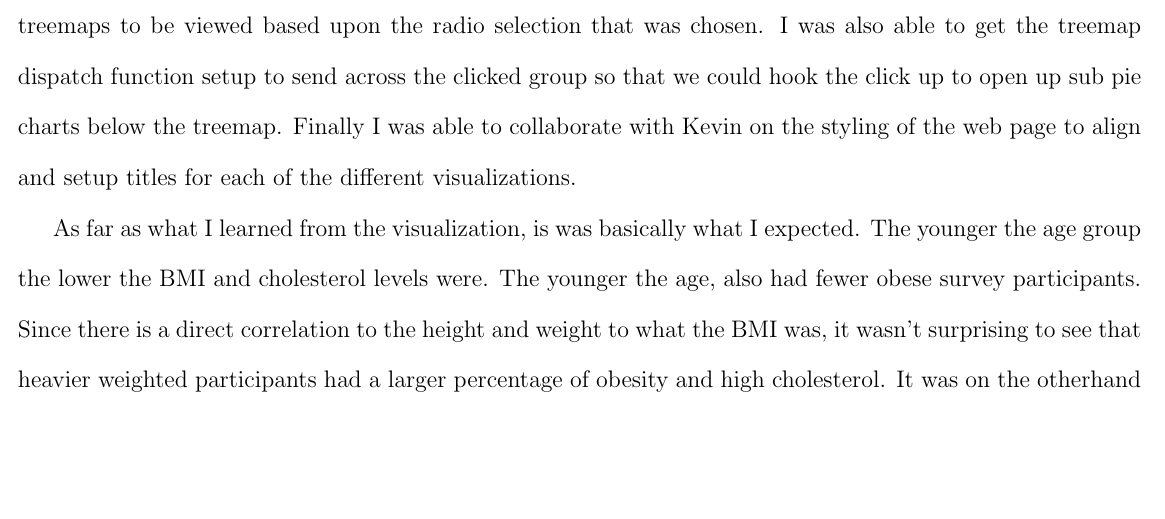
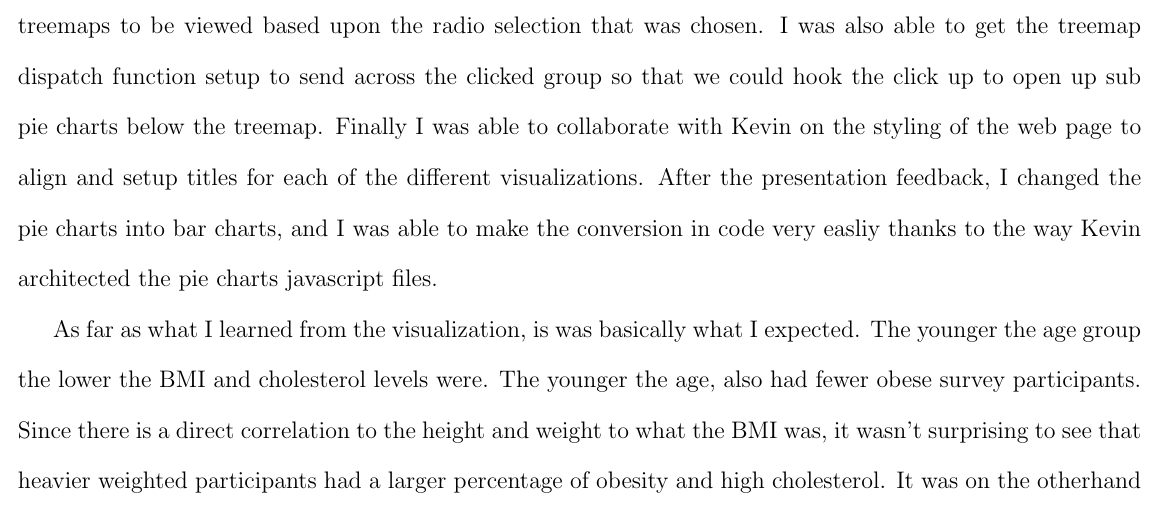
Before and after one commit to kzettlmeier/health-and-nutrition-viz, a LaTeX thesis (CSC 595 Report Draft.tex): part of page 6 of 8 before the commit and part of page 6 of 9 after it, cut so that both start at the same text, the shorter picture padded with empty space. The pictures show the PDF file CSC 595 Report Draft.pdf that the author committed with the source.

Commit message:
Update writeup for Kendall's individual contribution section

```diff
--- a/CSC 595 Report Draft.tex
+++ b/CSC 595 Report Draft.tex
@@ -143,7 +143,7 @@ The data contains the overall key as well as important vital sign variables such
 
 {\section{Individual Reports}}
 {\sf Kendall Zettlmeier}\\
-The work that I did for the project, started with setting up the team with a GitHub repository where the team could collaborate on the project together and store all of our code and deliverables.  I also got the team started with deliverable 0 by creating the text file to be turned in and giving a description of the dataset that the team chose with a brief introduction on what we were going to be doing with the data.  I was also able to pull down some data via the Kaggle site to match multiple CSVs into 1 CSV by create an combined excel workbook and matching the survey participants SEQN numbers to each CSV via a VLOOKUP excel function, I then pulled the correct columns in which we wanted to use for the project.  As far as the actual implementation of the visualization goes, I was able to get the data setup in such a way to use age, weight, and height as heirarchical datasets in which we could create a treemap of the different data chunks.  By splitting the data for age, weight, and height into different groups, it made for visualizing the data into a more managable chunks.  I then set the 3 data chunks to be displayed via treemaps via a generic treemap helper that I created, and set the different treemaps to be viewed based upon the radio selection that was chosen.  I was also able to get the treemap dispatch function setup to send across the clicked group so that we could hook the click up to open up sub pie charts below the treemap.  Finally I was able to collaborate with Kevin on the styling of the web page to align and setup titles for each of the different visualizations.
+The work that I did for the project, started with setting up the team with a GitHub repository where the team could collaborate on the project together and store all of our code and deliverables.  I also got the team started with deliverable 0 by creating the text file to be turned in and giving a description of the dataset that the team chose with a brief introduction on what we were going to be doing with the data.  I was also able to pull down some data via the Kaggle site to match multiple CSVs into 1 CSV by create an combined excel workbook and matching the survey participants SEQN numbers to each CSV via a VLOOKUP excel function, I then pulled the correct columns in which we wanted to use for the project.  As far as the actual implementation of the visualization goes, I was able to get the data setup in such a way to use age, weight, and height as heirarchical datasets in which we could create a treemap of the different data chunks.  By splitting the data for age, weight, and height into different groups, it made for visualizing the data into a more managable chunks.  I then set the 3 data chunks to be displayed via treemaps via a generic treemap helper that I created, and set the different treemaps to be viewed based upon the radio selection that was chosen.  I was also able to get the treemap dispatch function setup to send across the clicked group so that we could hook the click up to open up sub pie charts below the treemap.  Finally I was able to collaborate with Kevin on the styling of the web page to align and setup titles for each of the different visualizations.  After the presentation feedback, I changed the pie charts into bar charts, and I was able to make the conversion in code very easliy thanks to the way Kevin architected the pie charts javascript files.
 
 As far as what I learned from the visualization, is was basically what I expected.  The younger the age group the lower the BMI and cholesterol levels were.  The younger the age, also had fewer obese survey participants.  Since there is a direct correlation to the height and weight to what the BMI was, it wasn't surprising to see that heavier weighted participants had a larger percentage of obesity and high cholesterol.  It was on the otherhand interesting to see the differences in height in which groups had higher amounts of obesity.  I did not necessarily think that the taller groups would have higher percentages of obesity.  I tend to think of most tall people as thin, so it was interesting to see that the tallst group had the highest obesity percentage.
 
```
Also changed, not shown: CSC 595 Report Draft.pdf.
